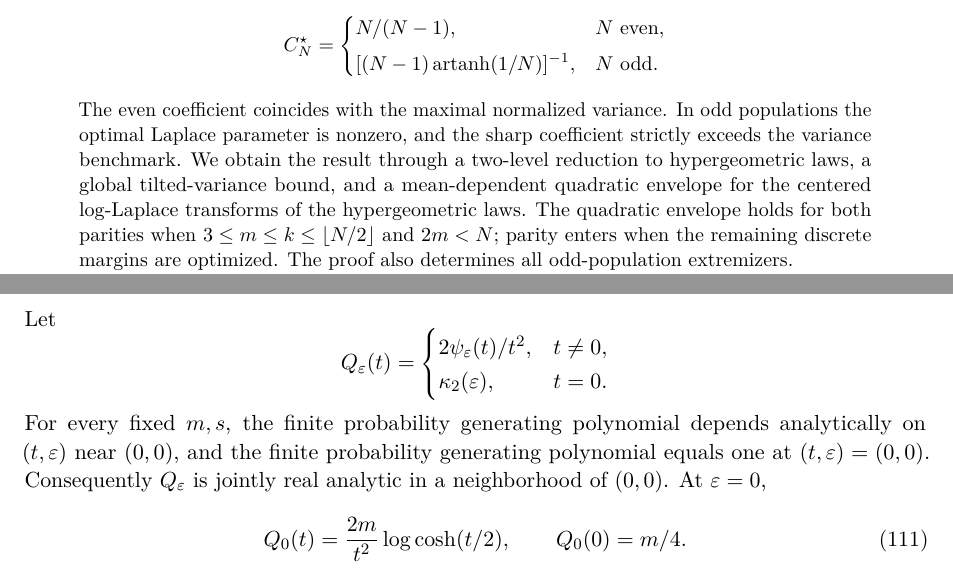
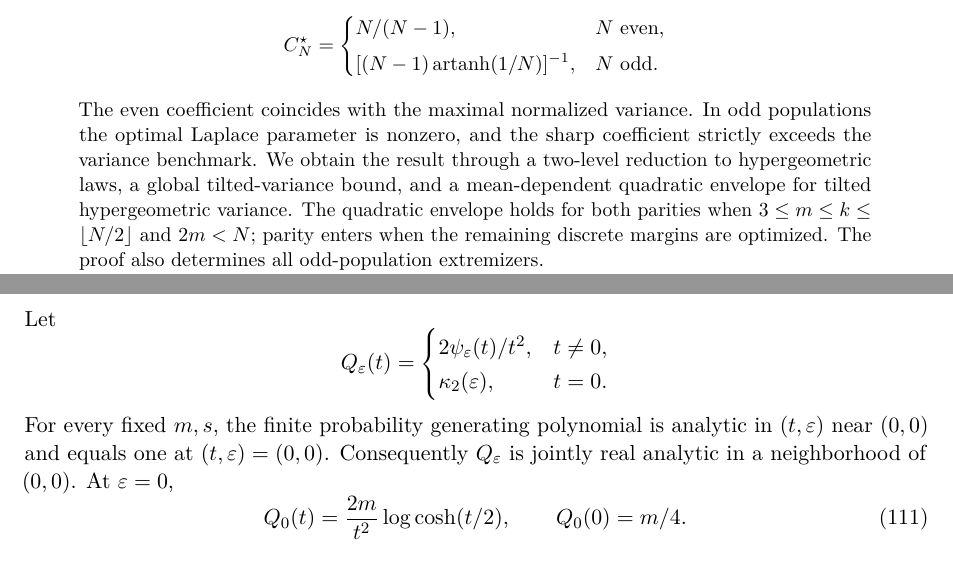
Before and after one commit to wzn1118/exact-hoeffding-constants, a LaTeX paper (submission/current/manuscript.tex): two parts of pages 1 and 31 of 36, joined at a grey line, cut so that both start at the same text. Compiled offline with pdfLaTeX.

Commit message:
Polish final mathematical wording and repair LaTeX delimiter in appendix

```diff
--- a/submission/current/manuscript.tex
+++ b/submission/current/manuscript.tex
@@ -34,7 +34,7 @@ We determine the least constant in the Hoeffding-type exponential-moment inequal
  \displaystyle[(N-1)\operatorname{artanh}(1/N)]^{-1},&N\text{ odd}.
  \end{cases}
 \]
-The even coefficient coincides with the maximal normalized variance. In odd populations the optimal Laplace parameter is nonzero, and the sharp coefficient strictly exceeds the variance benchmark. We obtain the result through a two-level reduction to hypergeometric laws, a global tilted-variance bound, and a mean-dependent quadratic envelope for the centered log-Laplace transforms of the hypergeometric laws. The quadratic envelope holds for both parities when $3\le m\le k\le\lfloor N/2\rfloor$ and $2m<N$; parity enters when the remaining discrete margins are optimized. The proof also determines all odd-population extremizers.
+The even coefficient coincides with the maximal normalized variance. In odd populations the optimal Laplace parameter is nonzero, and the sharp coefficient strictly exceeds the variance benchmark. We obtain the result through a two-level reduction to hypergeometric laws, a global tilted-variance bound, and a mean-dependent quadratic envelope for tilted hypergeometric variance. The quadratic envelope holds for both parities when $3\le m\le k\le\lfloor N/2\rfloor$ and $2m<N$; parity enters when the remaining discrete margins are optimized. The proof also determines all odd-population extremizers.
 
 For each fixed sample size, we identify the central success counts as the unique maximizers of the optimal hypergeometric sub-Gaussian proxy, up to complementation, and establish quantitative gaps for all other margins. For $3\le m\le k\le\lfloor N/2\rfloor$ and $2m<N$, the two tilted-variance envelopes yield an explicit piecewise relative-entropy rate for both tails. The resulting rate strictly improves the binomial KL rate at every noncentral threshold.
 \end{abstract}
@@ -1662,7 +1662,7 @@ Let
   \kappa_2(\varepsilon),&t=0.
  \end{cases}
 \]
-For every fixed $m,s$, the finite probability generating polynomial depends analytically on $(t,\varepsilon)$ near $(0,0)$, and the finite probability generating polynomial equals one at $(t,\varepsilon)=(0,0)$. Consequently $Q_\varepsilon$ is jointly real analytic in a neighborhood of $(0,0)$. At $\varepsilon=0$,
+For every fixed $m,s$, the finite probability generating polynomial is analytic in $(t,\varepsilon)$ near $(0,0)$ and equals one at $(t,\varepsilon)=(0,0)$. Consequently $Q_\varepsilon$ is jointly real analytic in a neighborhood of $(0,0)$. At $\varepsilon=0$,
 \begin{equation}\label{eq:q0}
  Q_0(t)=\frac{2m}{t^2}\log\cosh(t/2),\qquad Q_0(0)=m/4.
 \end{equation}
```
Also changed, not shown: submission/current/manuscript.tex (2 more changed lines).
